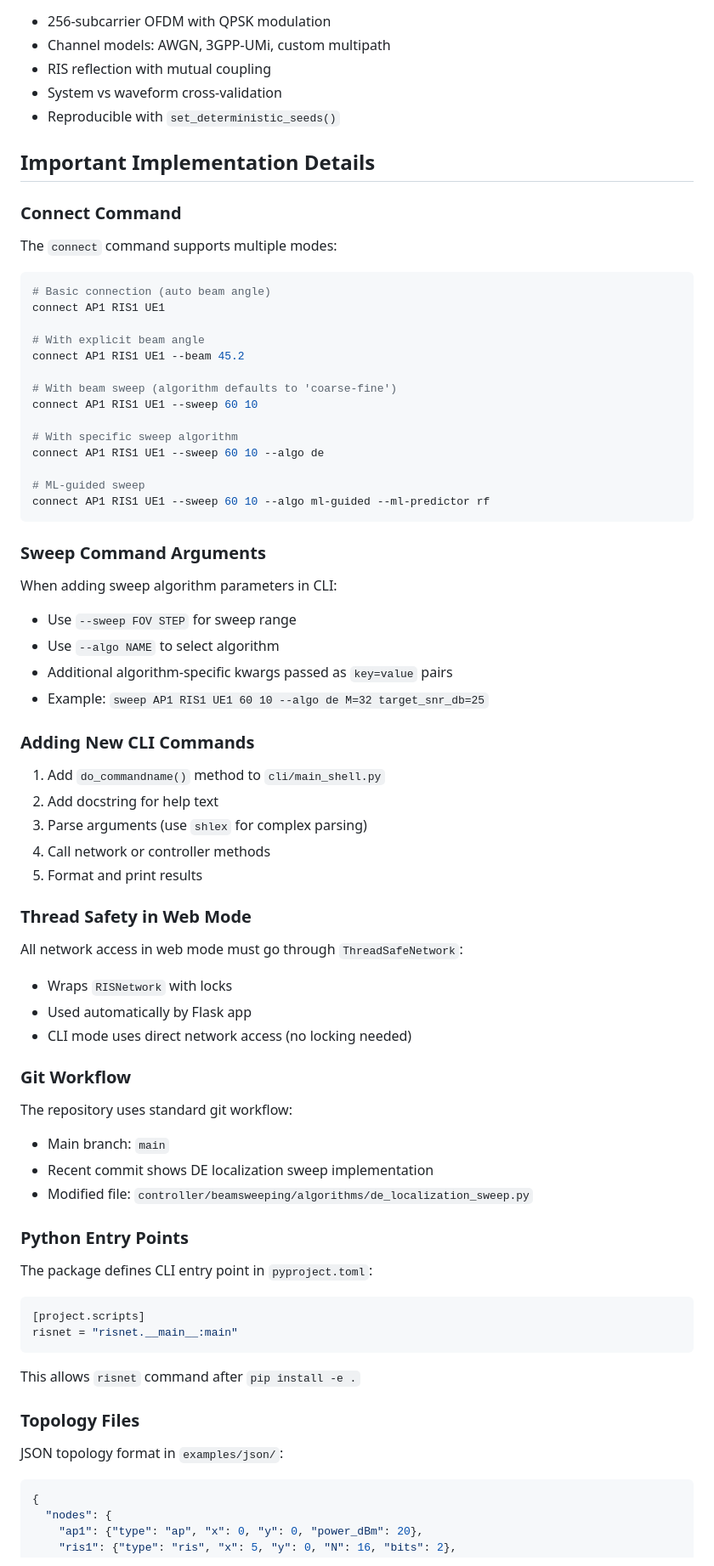
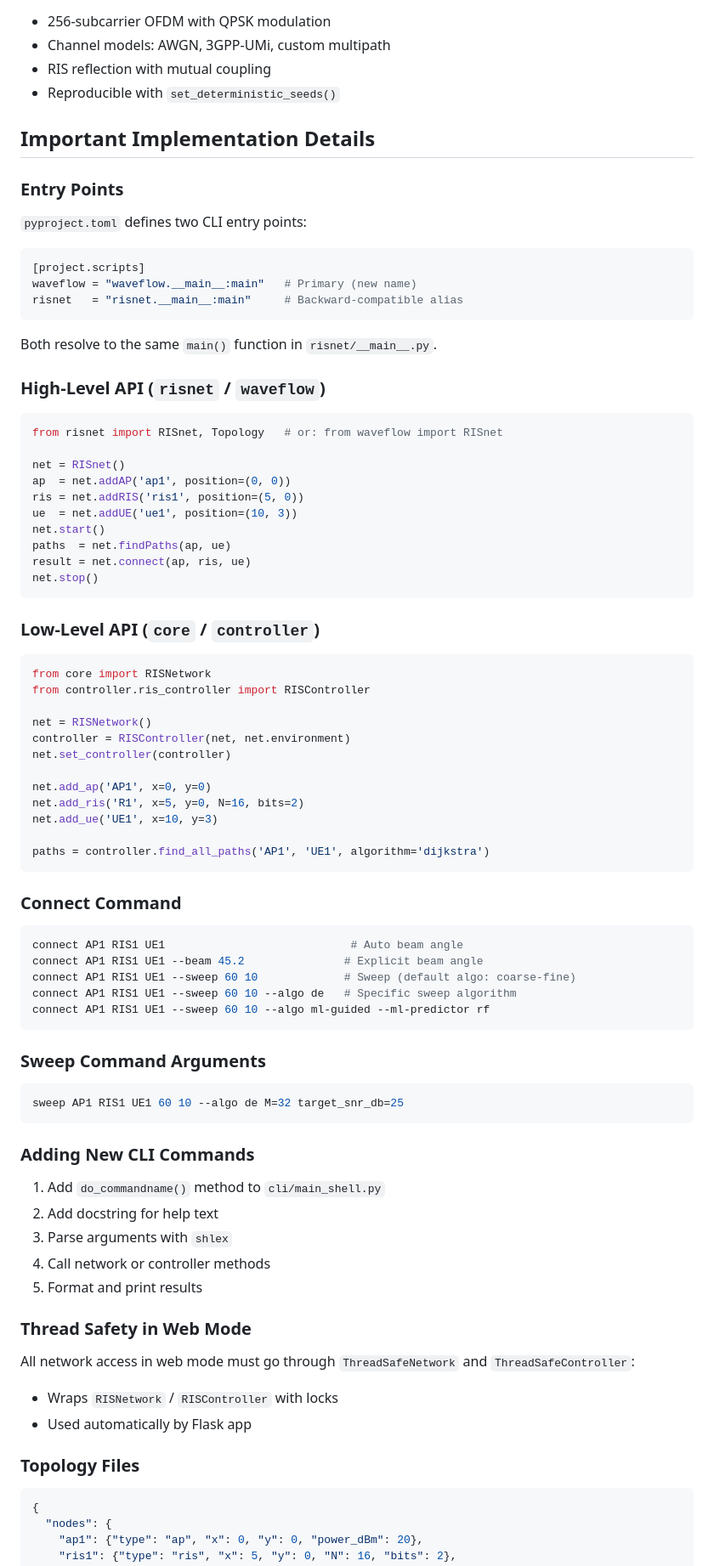
Before and after one commit to nqmn/waveflow, a Markdown page: CLAUDE.md, the part around one of its changes. Shown at 85% size. Drawn GitHub-style.

Commit message:
Update CLAUDE.md to reflect Waveflow rebrand and current codebase state
Co-Authored-By: Claude Sonnet 4.6 <noreply@anthropic.com>

````diff
--- a/CLAUDE.md
+++ b/CLAUDE.md
@@ -229,66 +278,76 @@ Helper functions in `core/angle_utils.py`:
 - 256-subcarrier OFDM with QPSK modulation
 - Channel models: AWGN, 3GPP-UMi, custom multipath
 - RIS reflection with mutual coupling
-- System vs waveform cross-validation
 - Reproducible with `set_deterministic_seeds()`
 
 ## Important Implementation Details
 
+### Entry Points
+`pyproject.toml` defines two CLI entry points:
+```toml
+[project.scripts]
+waveflow = "waveflow.__main__:main"   # Primary (new name)
+risnet   = "risnet.__main__:main"     # Backward-compatible alias
+```
+Both resolve to the same `main()` function in `risnet/__main__.py`.
+
+### High-Level API (`risnet` / `waveflow`)
+```python
+from risnet import RISnet, Topology   # or: from waveflow import RISnet
+
+net = RISnet()
+ap  = net.addAP('ap1', position=(0, 0))
+ris = net.addRIS('ris1', position=(5, 0))
+ue  = net.addUE('ue1', position=(10, 3))
+net.start()
+paths  = net.findPaths(ap, ue)
+result = net.connect(ap, ris, ue)
+net.stop()
+```
+
+### Low-Level API (`core` / `controller`)
+```python
+from core import RISNetwork
+from controller.ris_controller import RISController
+
+net = RISNetwork()
+controller = RISController(net, net.environment)
+net.set_controller(controller)
+
+net.add_ap('AP1', x=0, y=0)
+net.add_ris('R1', x=5, y=0, N=16, bits=2)
+net.add_ue('UE1', x=10, y=3)
+
+paths = controller.find_all_paths('AP1', 'UE1', algorithm='dijkstra')
+```
+
 ### Connect Command
-The `connect` command supports multiple modes:
 ```bash
-# Basic connection (auto beam angle)
-connect AP1 RIS1 UE1
-
-# With explicit beam angle
-connect AP1 RIS1 UE1 --beam 45.2
-
-# With beam sweep (algorithm defaults to 'coarse-fine')
-connect AP1 RIS1 UE1 --sweep 60 10
-
-# With specific sweep algorithm
-connect AP1 RIS1 UE1 --sweep 60 10 --algo de
-
-# ML-guided sweep
+connect AP1 RIS1 UE1                            # Auto beam angle
+connect AP1 RIS1 UE1 --beam 45.2               # Explicit beam angle
+connect AP1 RIS1 UE1 --sweep 60 10             # Sweep (default algo: coarse-fine)
+connect AP1 RIS1 UE1 --sweep 60 10 --algo de   # Specific sweep algorithm
 connect AP1 RIS1 UE1 --sweep 60 10 --algo ml-guided --ml-predictor rf
 ```
 
 ### Sweep Command Arguments
-When adding sweep algorithm parameters in CLI:
-- Use `--sweep FOV STEP` for sweep range
-- Use `--algo NAME` to select algorithm
-- Additional algorithm-specific kwargs passed as `key=value` pairs
-- Example: `sweep AP1 RIS1 UE1 60 10 --algo de M=32 target_snr_db=25`
+```bash
+sweep AP1 RIS1 UE1 60 10 --algo de M=32 target_snr_db=25
+```
 
 ### Adding New CLI Commands
 1. Add `do_commandname()` method to `cli/main_shell.py`
 2. Add docstring for help text
-3. Parse arguments (use `shlex` for complex parsing)
+3. Parse arguments with `shlex`
 4. Call network or controller methods
 5. Format and print results
 
 ### Thread Safety in Web Mode
-All network access in web mode must go through `ThreadSafeNetwork`:
-- Wraps `RISNetwork` with locks
+All network access in web mode must go through `ThreadSafeNetwork` and `ThreadSafeController`:
+- Wraps `RISNetwork` / `RISController` with locks
 - Used automatically by Flask app
-- CLI mode uses direct network access (no locking needed)
-
-### Git Workflow
-The repository uses standard git workflow:
-- Main branch: `main`
-- Recent commit shows DE localization sweep implementation
-- Modified file: `controller/beamsweeping/algorithms/de_localization_sweep.py`
-
-### Python Entry Points
-The package defines CLI entry point in `pyproject.toml`:
-```toml
-[project.scripts]
-risnet = "risnet.__main__:main"
-```
-This allows `risnet` command after `pip install -e .`
 
 ### Topology Files
-JSON topology format in `examples/json/`:
 ```json
 {
   "nodes": {
````
Also changed, not shown: other parts of CLAUDE.md (+149 -221 lines).
